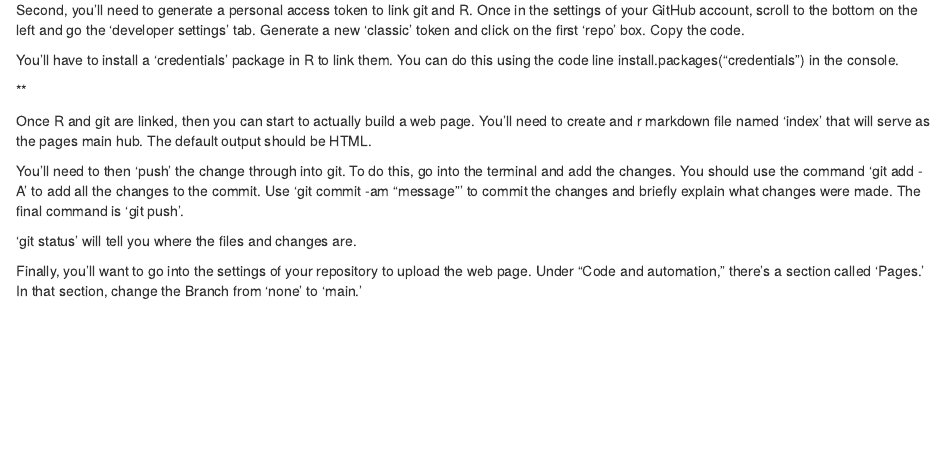
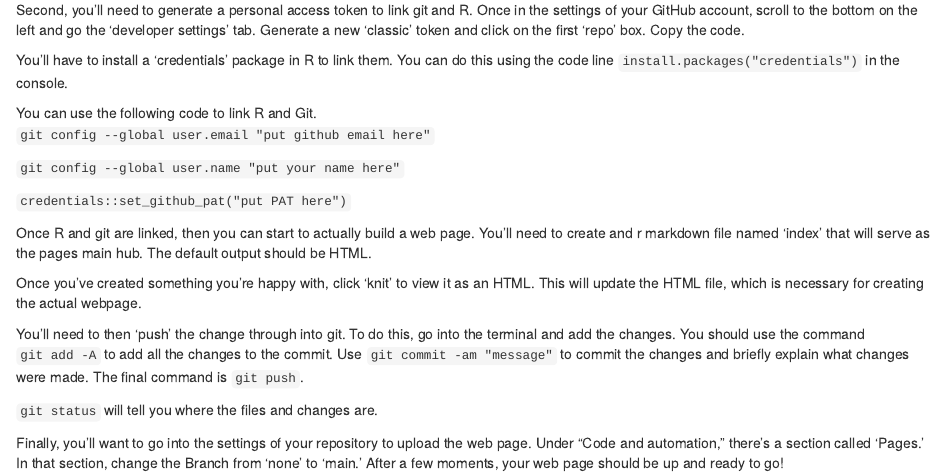
Before and after one commit to KSteil/BIOL1007A, an R Markdown document (WeeklyAssignment_1.Rmd): the page in a window 1100 px wide, from 280 px down. The pictures show the output file WeeklyAssignment_1.html that the author committed with the source, opened offline.

Commit message:
updated WeeklyAssignment_1

````diff
--- a/WeeklyAssignment_1.Rmd
+++ b/WeeklyAssignment_1.Rmd
@@ -13,14 +13,21 @@ First you'll need to download git to your computer. I have a windows computer an
 
 Second, you'll need to generate a personal access token to link git and R. Once in the settings of your GitHub account, scroll to the bottom on the left and go the 'developer settings' tab. Generate a new 'classic' token and click on the first 'repo' box. Copy the code.
 
-You'll have to install a 'credentials' package in R to link them. You can do this using the code line install.packages("credentials") in the console.
+You'll have to install a 'credentials' package in R to link them. You can do this using the code line ```install.packages("credentials")``` in the console.
 
-**
+You can use the following code to link R and Git.
+```git config --global user.email "put github email here"```
+
+```git config --global user.name "put your name here"```
+
+```credentials::set_github_pat("put PAT here")```
 
 Once R and git are linked, then you can start to actually build a web page. You'll need to create and r markdown file named 'index' that will serve as the pages main hub. The default output should be HTML.
 
-You'll need to then 'push' the change through into git. To do this, go into the terminal and add the changes. You should use the command 'git add -A' to add all the changes to the commit. Use 'git commit -am "message"' to commit the changes and briefly explain what changes were made. The final command is 'git push'.
+Once you've created something you're happy with, click 'knit' to view it as an HTML. This will update the HTML file, which is necessary for creating the actual webpage.
 
-'git status' will tell you where the files and changes are.
+You'll need to then 'push' the change through into git. To do this, go into the terminal and add the changes. You should use the command ```git add -A``` to add all the changes to the commit. Use ```git commit -am "message"``` to commit the changes and briefly explain what changes were made. The final command is ```git push```.
 
-Finally, you'll want to go into the settings of your repository to upload the web page. Under "Code and automation," there's a section called 'Pages.' In that section, change the Branch from 'none' to 'main.'
+```git status``` will tell you where the files and changes are.
+
+Finally, you'll want to go into the settings of your repository to upload the web page. Under "Code and automation," there's a section called 'Pages.' In that section, change the Branch from 'none' to 'main.' After a few moments, your web page should be up and ready to go!
````
Also changed, not shown: WeeklyAssignment_1.html.
